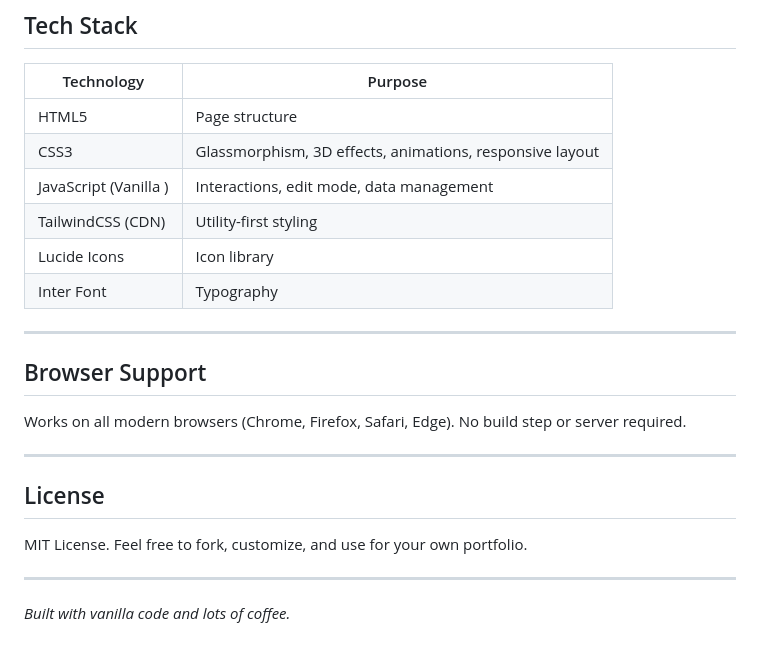
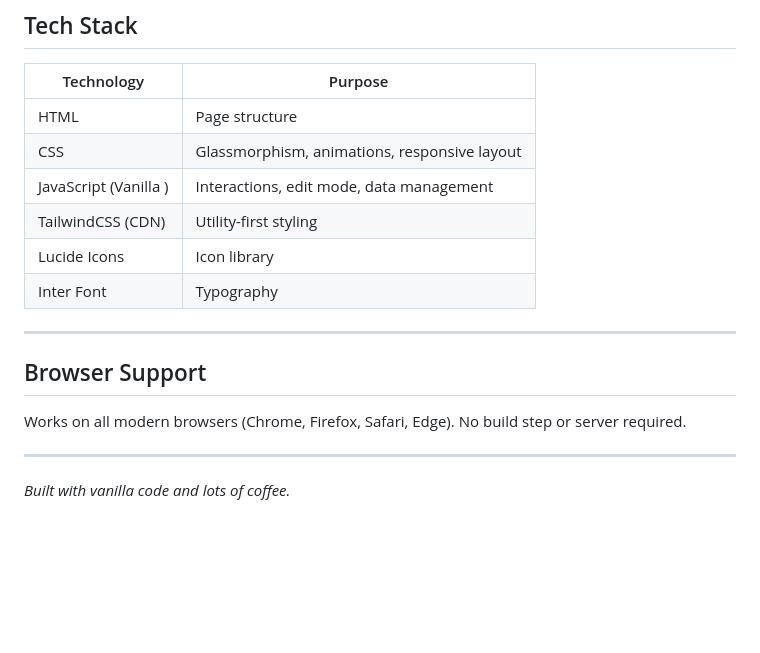
Before and after one commit to rawmid/easefolio, a Markdown page: README.md, the part around the change. Drawn GitHub-style; blank space fills up the shorter version.

```diff
--- a/README.md
+++ b/README.md
@@ -170,8 +170,8 @@ Edit the `data.js` file to change the default content that loads for every visit
 
 | Technology | Purpose |
 | --- | --- |
-| HTML5 | Page structure |
-| CSS3 | Glassmorphism, 3D effects, animations, responsive layout |
+| HTML | Page structure |
+| CSS | Glassmorphism, animations, responsive layout |
 | JavaScript (Vanilla ) | Interactions, edit mode, data management |
 | TailwindCSS (CDN) | Utility-first styling |
 | Lucide Icons | Icon library |
@@ -185,10 +185,4 @@ Works on all modern browsers (Chrome, Firefox, Safari, Edge). No build step or s
 
 ---
 
-## License
-
-MIT License. Feel free to fork, customize, and use for your own portfolio.
-
----
-
 *Built with vanilla code and lots of coffee.*
```
